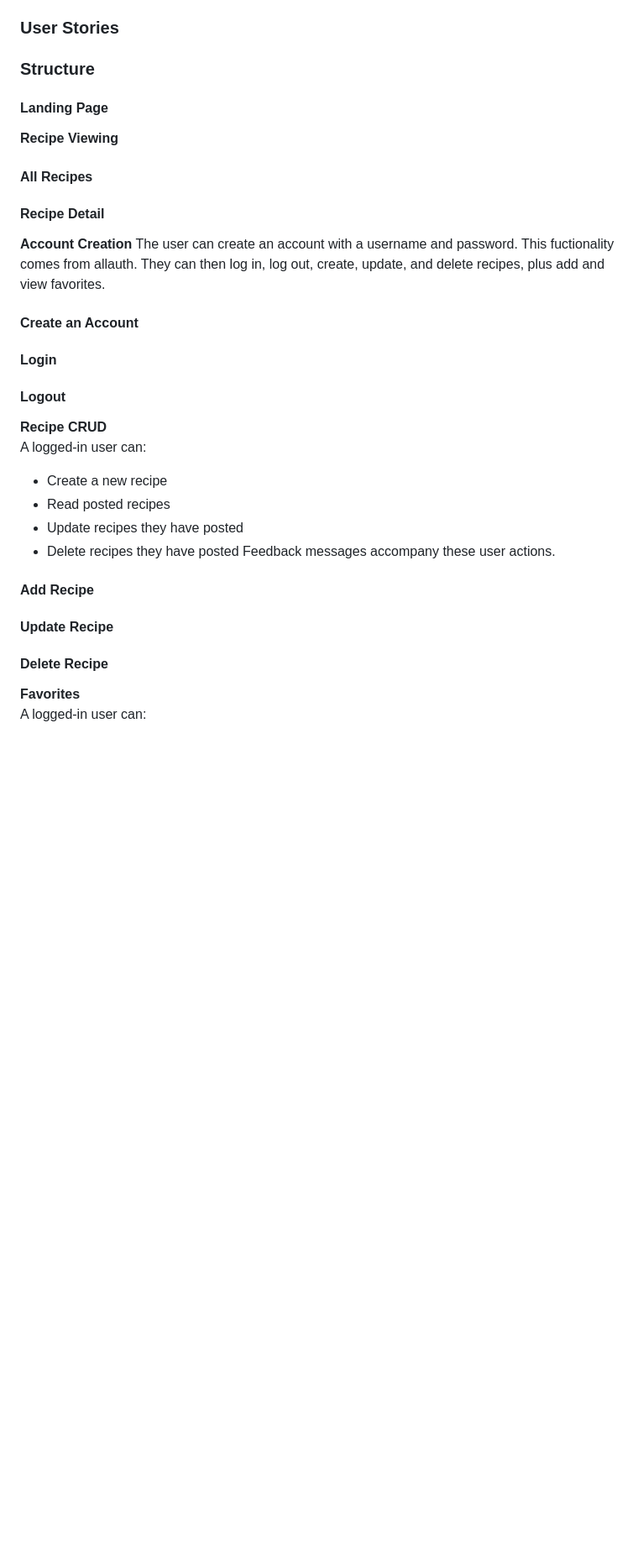
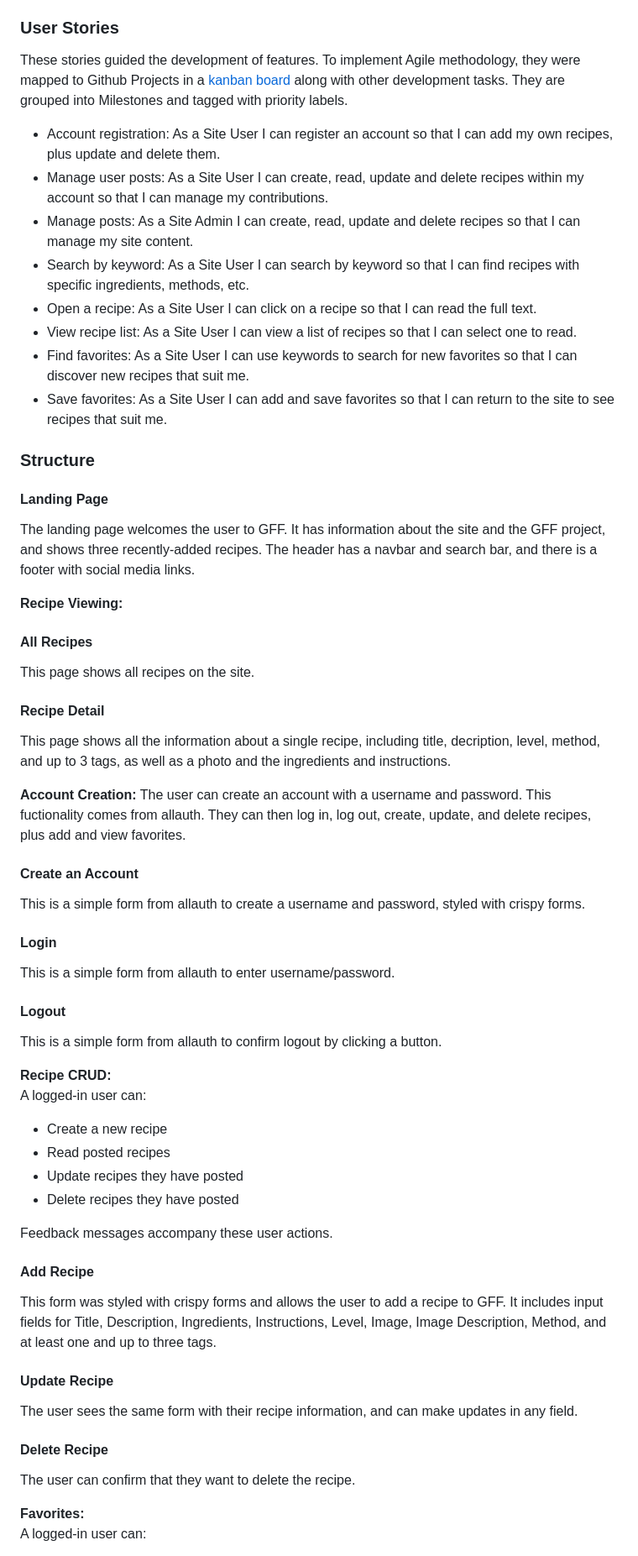
Before and after one commit to emilyrosenberg/grain-free-friend, a Markdown page: README.md, the part around one of its changes. Shown at 84% size. Rendered like a GitHub page; blank space fills up the shorter version.

```diff
--- a/README.md
+++ b/README.md
@@ -32,33 +32,53 @@ This website is responsive on all devices, and designed to be appealing and intu
 
 ### User Stories
 
+These stories guided the development of features. To implement Agile methodology, they were mapped to Github Projects in a [kanban board](https://github.com/users/emilyrosenberg/projects/4/views/1) along with other development tasks. They are grouped into Milestones and tagged with priority labels.
+
+- Account registration: As a Site User I can register an account so that I can add my own recipes, plus update and delete them.
+- Manage user posts: As a Site User I can create, read, update and delete recipes within my account so that I can manage my contributions.
+- Manage posts: As a Site Admin I can create, read, update and delete recipes so that I can manage my site content.
+- Search by keyword: As a Site User I can search by keyword so that I can find recipes with specific ingredients, methods, etc.
+- Open a recipe: As a Site User I can click on a recipe so that I can read the full text.
+- View recipe list: As a Site User I can view a list of recipes so that I can select one to read.
+- Find favorites: As a Site User I can use keywords to search for new favorites so that I can discover new recipes that suit me.
+- Save favorites: As a Site User I can add and save favorites so that I can return to the site to see recipes that suit me.
+
 ### Structure
 #### Landing Page
+The landing page welcomes the user to GFF. It has information about the site and the GFF project, and shows three recently-added recipes. The header has a navbar and search bar, and there is a footer with social media links.
 
-**Recipe Viewing**
+**Recipe Viewing:**
+#### All Recipes
+This page shows all recipes on the site.
+#### Recipe Detail
+This page shows all the information about a single recipe, including title, decription, level, method, and up to 3 tags, as well as a photo and the ingredients and instructions.
 
-#### All Recipes
-#### Recipe Detail
-
-**Account Creation**
+**Account Creation:**
 The user can create an account with a username and password. This fuctionality comes from allauth. They can then log in, log out, create, update, and delete recipes, plus add and view favorites.
 #### Create an Account
+This is a simple form from allauth to create a username and password, styled with crispy forms.
 #### Login
+This is a simple form from allauth to enter username/password.
 #### Logout
+This is a simple form from allauth to confirm logout by clicking a button.
 
-**Recipe CRUD** <br>
+**Recipe CRUD:** <br>
 A logged-in user can:
 
 - Create a new recipe
 - Read posted recipes
 - Update recipes they have posted
 - Delete recipes they have posted
+
 Feedback messages accompany these user actions.
 
 #### Add Recipe
+This form was styled with crispy forms and allows the user to add a recipe to GFF. It includes input fields for Title, Description, Ingredients, Instructions, Level, Image, Image Description, Method, and at least one and up to three tags.
 #### Update Recipe
+The user sees the same form with their recipe information, and can make updates in any field.
 #### Delete Recipe
+The user can confirm that they want to delete the recipe.
 
-**Favorites** <br>
+**Favorites:** <br>
 A logged-in user can:
 - Save a recipe to their favorites
```
Also changed, not shown: other parts of README.md (+47 -22 lines).
